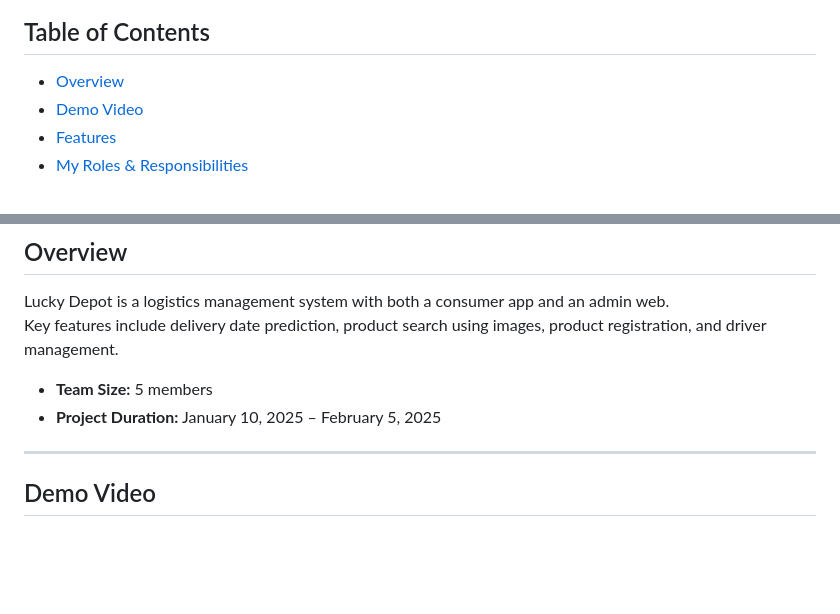
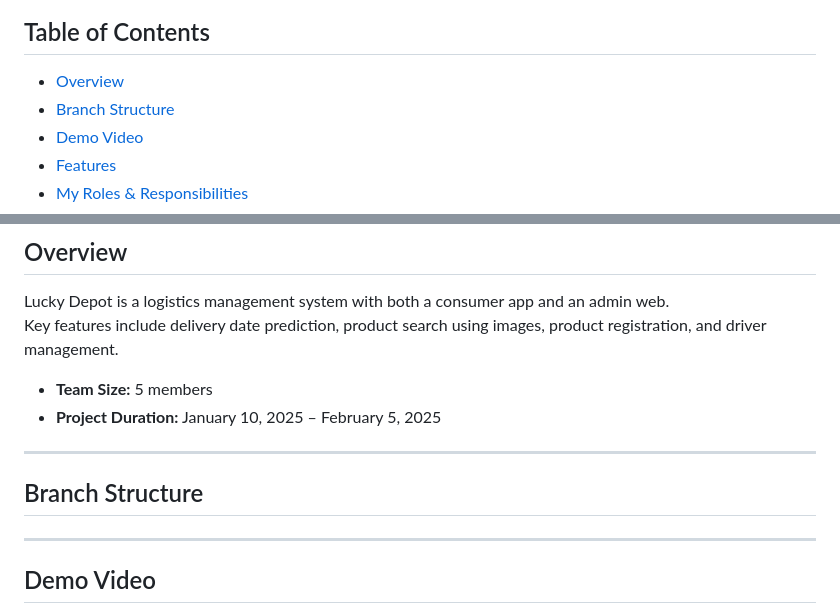
Before and after one commit to terryhyuk/LuckDepot, a Markdown page: README.md, 2 parts joined by grey strips. GitHub-like rendering; blank space fills up the shorter version.

```diff
--- a/README.md
+++ b/README.md
@@ -30,6 +30,7 @@
 ## Table of Contents
 
 - [Overview](#overview)
+- [Branch Structure](#Branch_Structure)
 - [Demo Video](#demo-video)
 - [Features](#features)
 - [My Roles & Responsibilities](#my-roles--responsibilities)
@@ -51,6 +52,12 @@ Key features include delivery date prediction, product search using images, prod
 
 - **Team Size:** 5 members
 - **Project Duration:** January 10, 2025 – February 5, 2025
+
+---
+
+## Branch Structure
+
+
 
 ---
 
```
